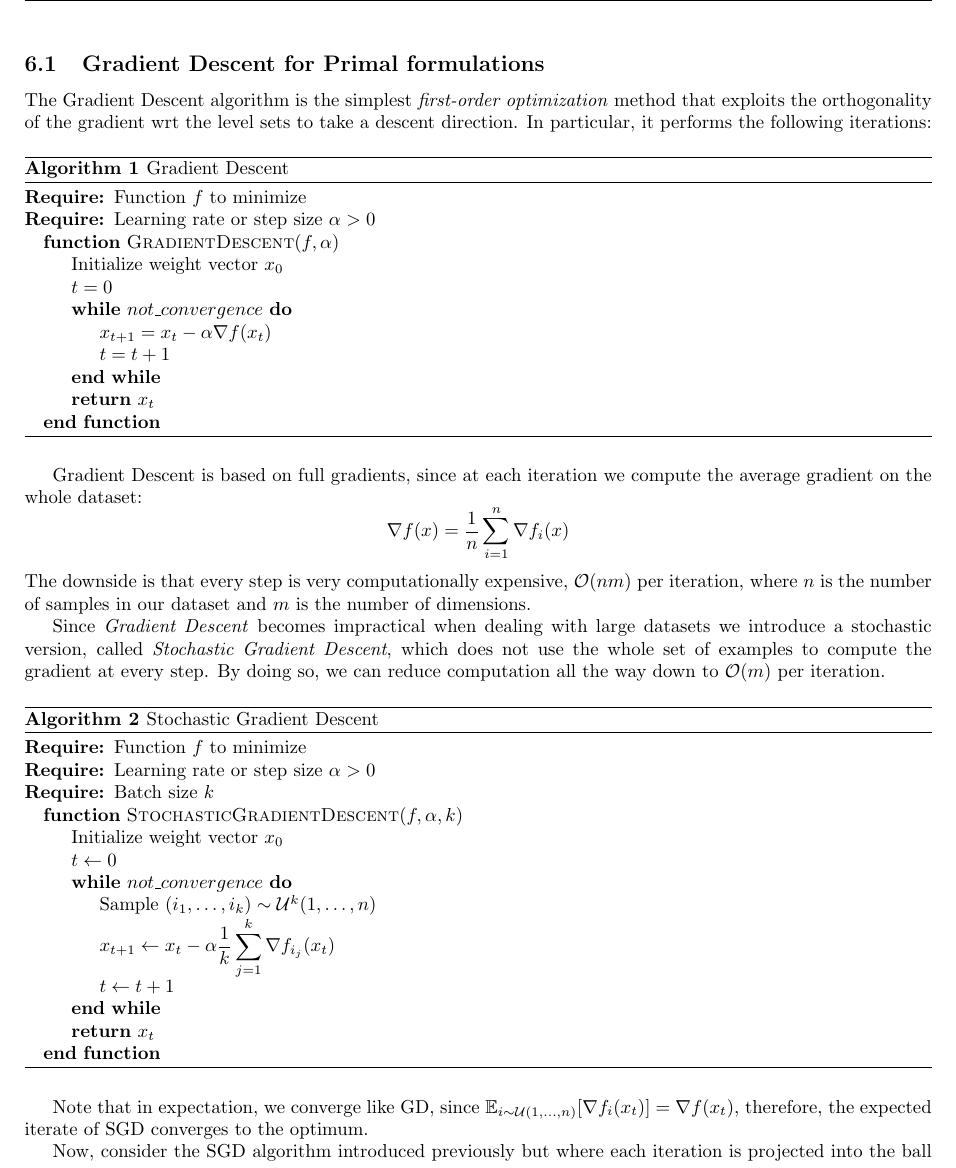
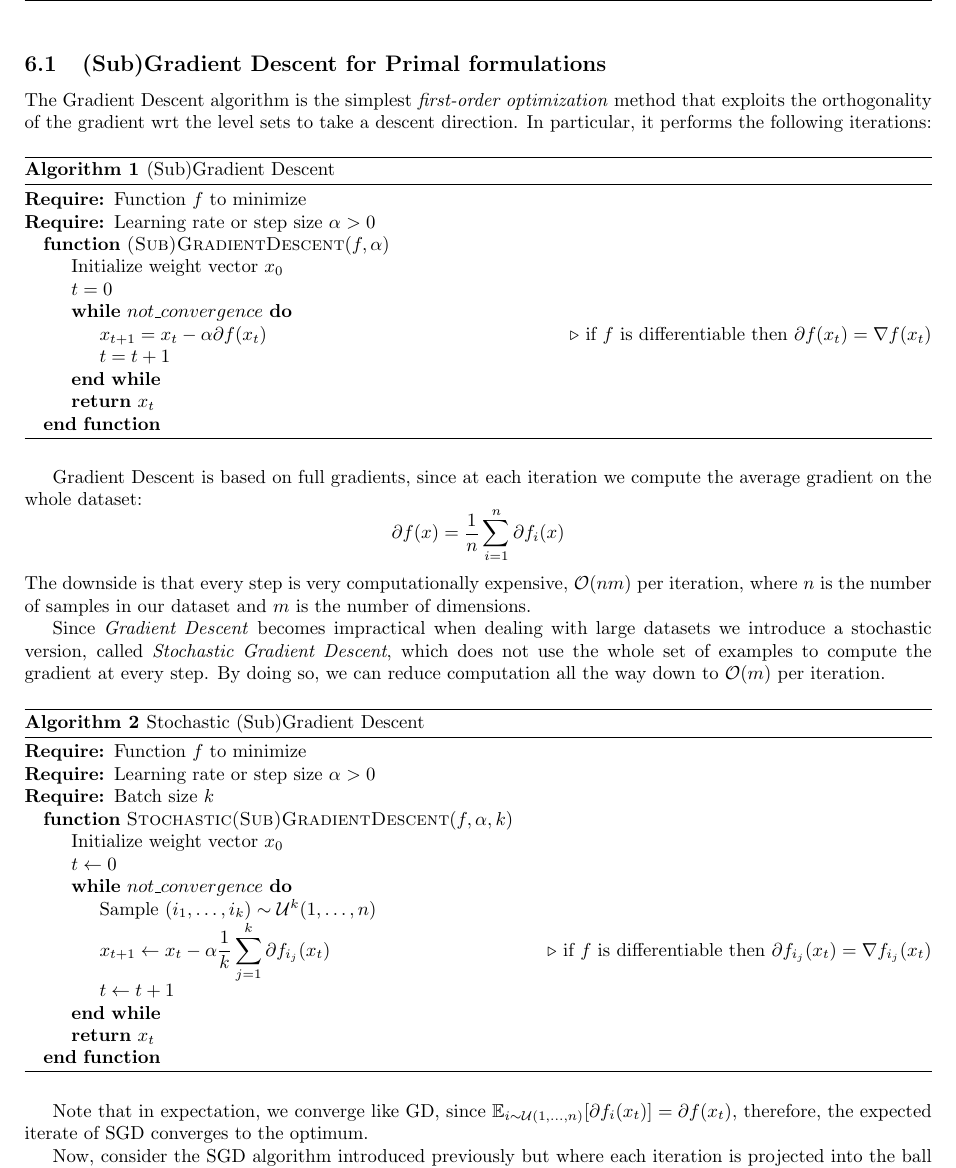
Before and after one commit to dmeoli/optiml, a LaTeX document (notebooks/optimization/tex/CM_report.tex, which reads notebooks/optimization/tex/methods.tex): part of page 28 of 61, cut so that both start at the same text. Compiled offline with pdfLaTeX.

Commit message:
fixed tex(s)

```diff
--- a/notebooks/optimization/tex/methods.tex
+++ b/notebooks/optimization/tex/methods.tex
@@ -84,21 +84,21 @@ Subgradients always exist for convex function.
 
 \pagebreak
 
-\subsection{Gradient Descent for Primal formulations}
+\subsection{(Sub)Gradient Descent for Primal formulations}
 
 The Gradient Descent algorithm is the simplest \emph{first-order optimization} method that exploits the orthogonality of the gradient wrt the level sets to take a descent direction. In particular, it performs the following iterations:
 
 \begin{algorithm}[H]
-	\caption{Gradient Descent}
+	\caption{(Sub)Gradient Descent}
 	\label{alg:gd}
 	\begin{algorithmic}
 		\Require{Function $f$ to minimize}
 		\Require{Learning rate or step size $\alpha > 0$}
-		\Function{GradientDescent}{$f,\alpha$}
+		\Function{(Sub)GradientDescent}{$f,\alpha$}
 			\State Initialize weight vector $x_0$
 			\State $t = 0$
 			\While{$not\_convergence$}
-				\State $x_{t+1} = x_t - \alpha \nabla f(x_t)$
+				\State $x_{t+1} = x_t - \alpha \partial f(x_t)$ \Comment if $f$ is differentiable then $\partial f(x_t) = \nabla f(x_t)$
 				\State $t = t + 1$
 			\EndWhile
 			\State \Return $x_t$
@@ -108,25 +108,25 @@ The Gradient Descent algorithm is the simplest \emph{first-order optimization} m
 
 Gradient Descent is based on full gradients, since at each iteration we compute the average gradient on the whole dataset:
 $$
-\nabla f(x) = \frac{1}{n} \sum_{i=1}^n \nabla f_i(x)
+\partial f(x) = \frac{1}{n} \sum_{i=1}^n \partial f_i(x)
 $$
 The downside is that every step is very computationally expensive, $\mathcal{O}(nm)$ per iteration, where $n$ is the number of samples in our dataset and $m$ is the number of dimensions.
 
 Since \emph{Gradient Descent} becomes impractical when dealing with large datasets we introduce a stochastic version, called \emph{Stochastic Gradient Descent}, which does not use the whole set of examples to compute the gradient at every step. By doing so, we can reduce computation all the way down to $\mathcal{O}(m)$ per iteration.
 
 \begin{algorithm}[H]
-	\caption{Stochastic Gradient Descent}
+	\caption{Stochastic (Sub)Gradient Descent}
 	\label{alg:sgd}
 	\begin{algorithmic}
 		\Require{Function $f$ to minimize}
 		\Require{Learning rate or step size $\alpha > 0$}
 		\Require{Batch size $k$}
-		\Function{StochasticGradientDescent}{$f,\alpha,k$}
+		\Function{Stochastic(Sub)GradientDescent}{$f,\alpha,k$}
 			\State Initialize weight vector $x_0$
 			\State $t \gets 0$
 			\While{$not\_convergence$}
 				\State Sample $(i_1,\dots,i_k) \sim \mathcal{U}^k(1,\dots,n)$
-				\State $\displaystyle x_{t+1} \gets x_t - \alpha \frac{1}{k} \sum_{j=1}^k \nabla f_{i_j}(x_t)$
+				\State $\displaystyle x_{t+1} \gets x_t - \alpha \frac{1}{k} \sum_{j=1}^k \partial f_{i_j}(x_t)$ \Comment if $f$ is differentiable then $\partial f_{i_j}(x_t) = \nabla f_{i_j}(x_t)$
 				\State $t \gets t + 1$
 			\EndWhile
 			\State \Return $x_t$
@@ -134,7 +134,7 @@ Since \emph{Gradient Descent} becomes impractical when dealing with large datase
 	\end{algorithmic}
 \end{algorithm}
 
-Note that in expectation, we converge like GD, since $\displaystyle \mathbb{E}_{i \sim \mathcal{U}(1,\dots,n)}[\nabla f_i(x_t)] = \nabla f(x_t)$, therefore, the expected iterate of SGD converges to the optimum.
+Note that in expectation, we converge like GD, since $\displaystyle \mathbb{E}_{i \sim \mathcal{U}(1,\dots,n)}[\partial f_i(x_t)] = \partial f(x_t)$, therefore, the expected iterate of SGD converges to the optimum.
 
 % https://erwanscornet.github.io/teaching/Optimization.pdf
 % https://www.math.univ-toulouse.fr/~agarivie/sites/default/files/8_optimization.pdf
```
Also changed, not shown: notebooks/optimization/tex/CM_report.pdf, notebooks/optimization/tex/methods.tex (2 more changed lines).
